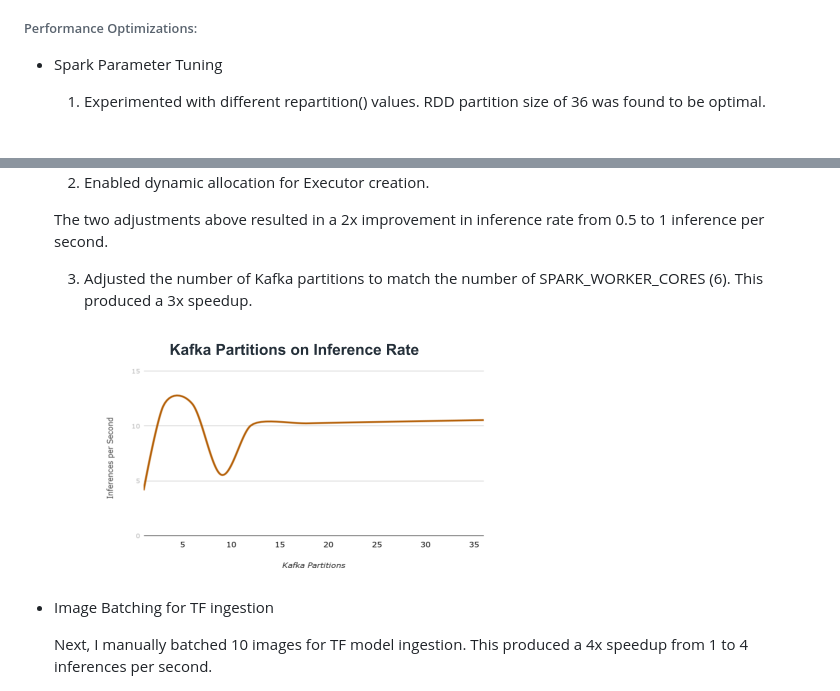
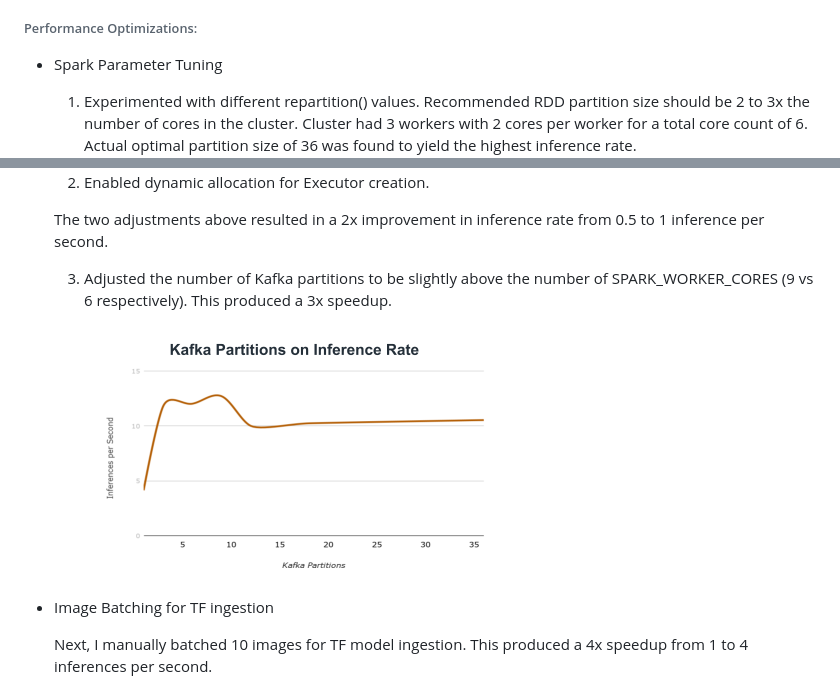
Before and after one commit to VincentYing/Fashion-pipeline, a Markdown page: README.md, 2 parts joined by grey strips. Drawn GitHub-style; pictures changed too: images/kafka_partitions.png; blank space fills up the shorter version.

Commit message:
Readme explanation

```diff
--- a/README.md
+++ b/README.md
@@ -88,14 +88,14 @@ There were two main challenges to this project:
 
 * Spark Parameter Tuning
 
-  1. Experimented with different repartition() values. RDD partition size of 36 was found to be optimal.
+  1. Experimented with different repartition() values. Recommended RDD partition size should be 2 to 3x the number of cores in the cluster. Cluster had 3 workers with 2 cores per worker for a total core count of 6. Actual optimal partition size of 36 was found to yield the highest inference rate.
     <img src="https://raw.githubusercontent.com/VincentYing/fashion-pipeline/master/images/repartition.png" width="480" height="270">
 
   2. Enabled dynamic allocation for Executor creation.
 
     The two adjustments above resulted in a 2x improvement in inference rate from 0.5 to 1 inference per second.
 
-  3. Adjusted the number of Kafka partitions to match the number of SPARK_WORKER_CORES (6). This produced a 3x speedup.
+  3. Adjusted the number of Kafka partitions to be slightly above the number of SPARK_WORKER_CORES (9 vs 6 respectively). This produced a 3x speedup.
     <img src="https://raw.githubusercontent.com/VincentYing/fashion-pipeline/master/images/kafka_partitions.png" width="480" height="270">
 
 * Image Batching for TF ingestion
```
